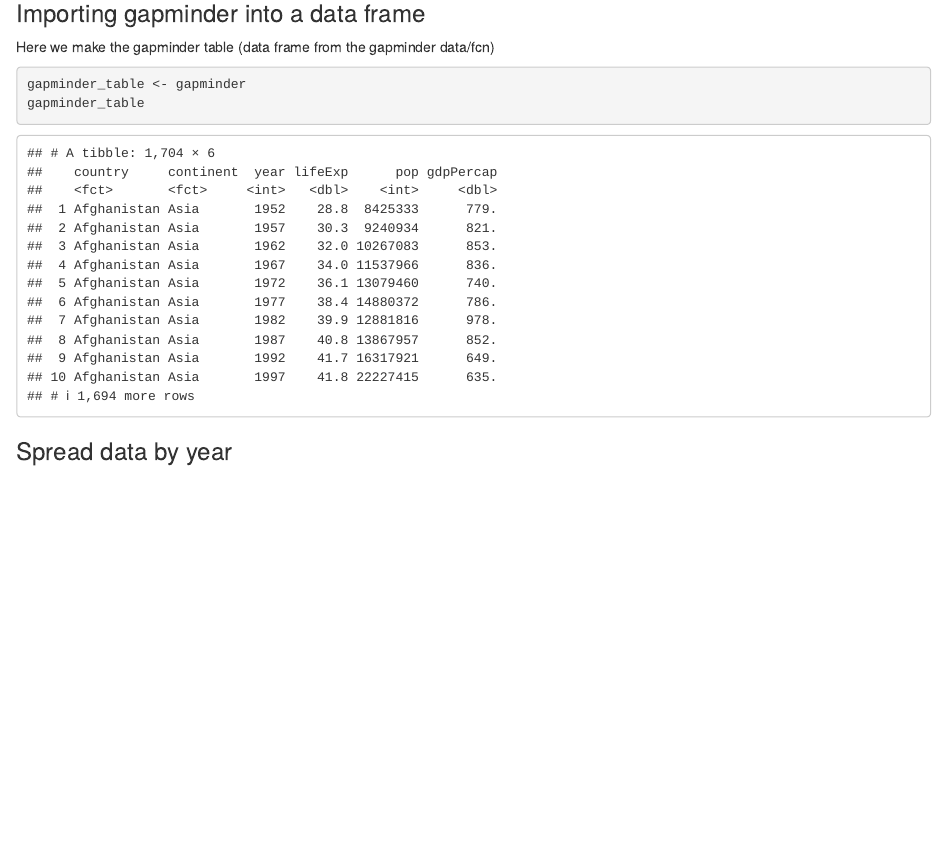
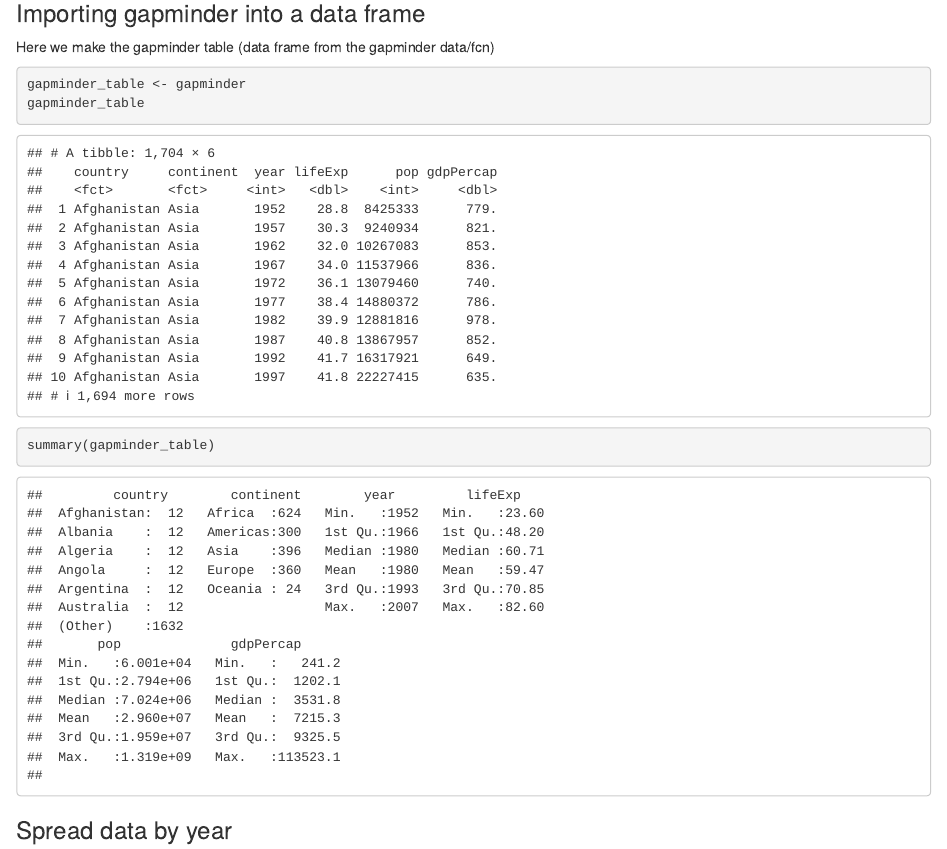
Before and after one commit to rltillett/bch-709, an R Markdown document (Rnotebooks/gapminder.Rmd): the page in a window 1100 px wide, from 1860 px down. Rendered offline with R 4.5, knitr and Pandoc, with nearby package versions; the gapminder table comes from the copy in Python's plotly package.

Commit message:
2 output chunk

````diff
--- a/Rnotebooks/gapminder.Rmd
+++ b/Rnotebooks/gapminder.Rmd
@@ -52,6 +52,7 @@ Here we make the gapminder table (data frame from the gapminder data/fcn)
 ```{r make_gapminder_df}
 gapminder_table <- gapminder
 gapminder_table
+summary(gapminder_table)
 ```
 
 ### Spread data by year
````
Also changed, not shown: Rnotebooks/gapminder.nb.html.
